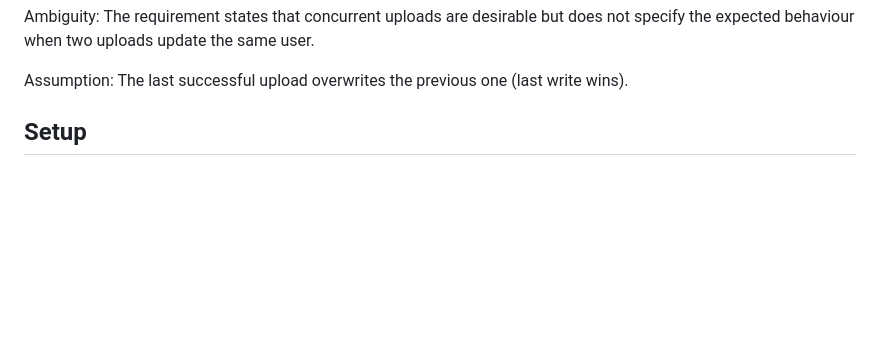
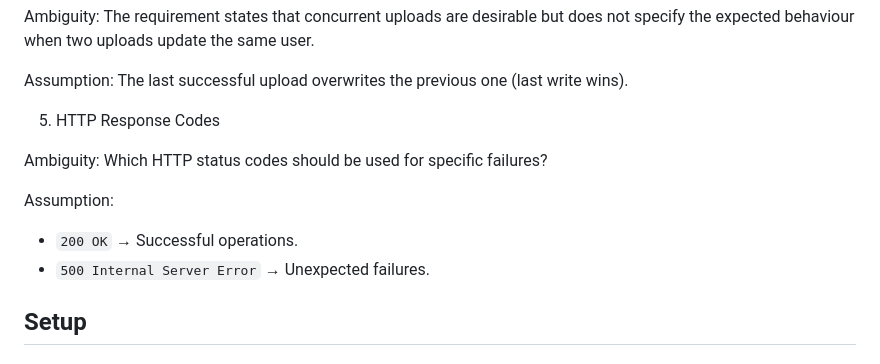
Before and after one commit to tjingsheng/swe-take-home-assignment, a Markdown page: README.md, the part around the change. Drawn GitHub-style; blank space fills up the shorter version.

Commit message:
add HTTP response codes assumption

```diff
--- a/README.md
+++ b/README.md
@@ -33,6 +33,15 @@ Assumption: If offset is greater than the available results, return an empty lis
 Ambiguity: The requirement states that concurrent uploads are desirable but does not specify the expected behaviour when two uploads update the same user.
 
 Assumption: The last successful upload overwrites the previous one (last write wins).
+
+5. HTTP Response Codes
+
+Ambiguity: Which HTTP status codes should be used for specific failures?
+
+Assumption:
+
+- `200 OK` → Successful operations.
+- `500 Internal Server Error` → Unexpected failures.
 
 ## Setup
 
```
